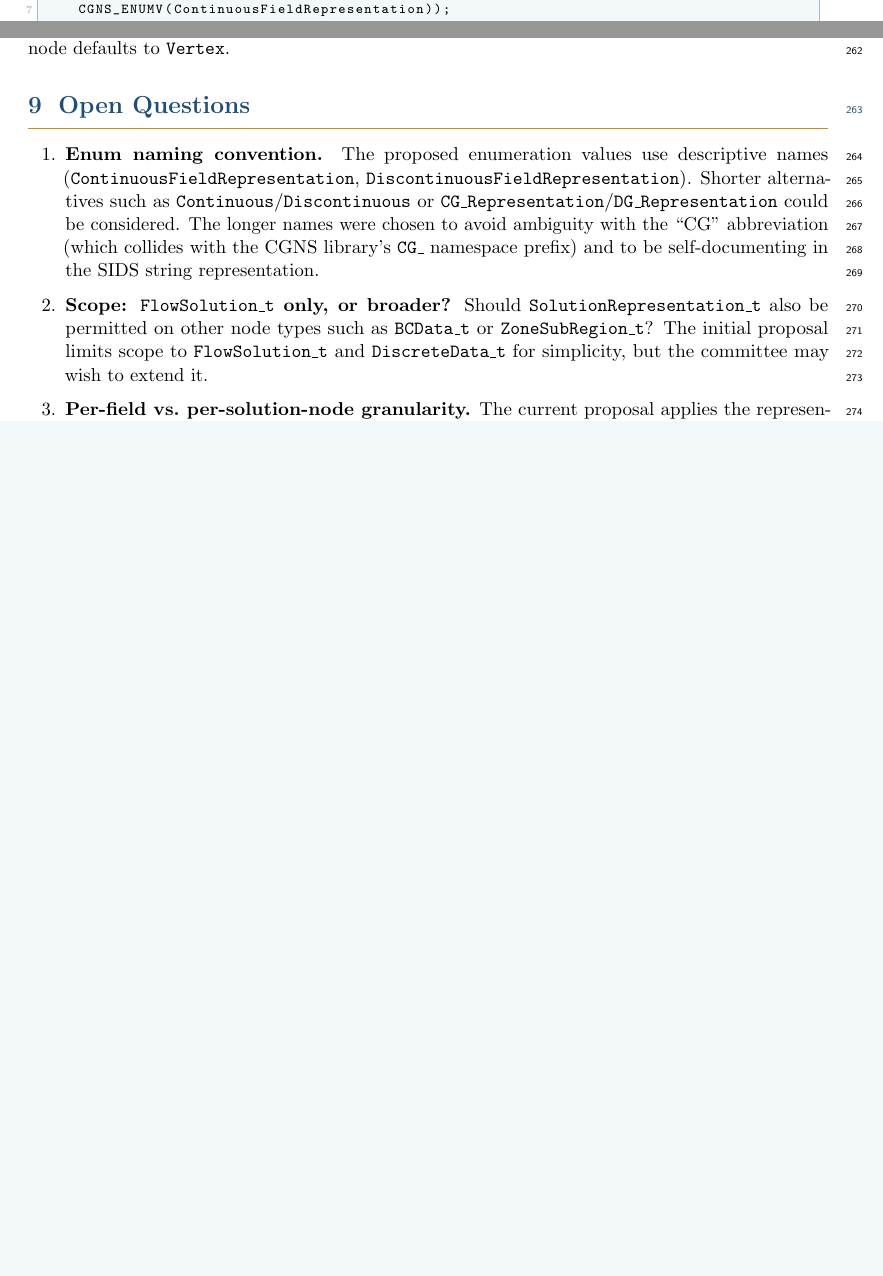
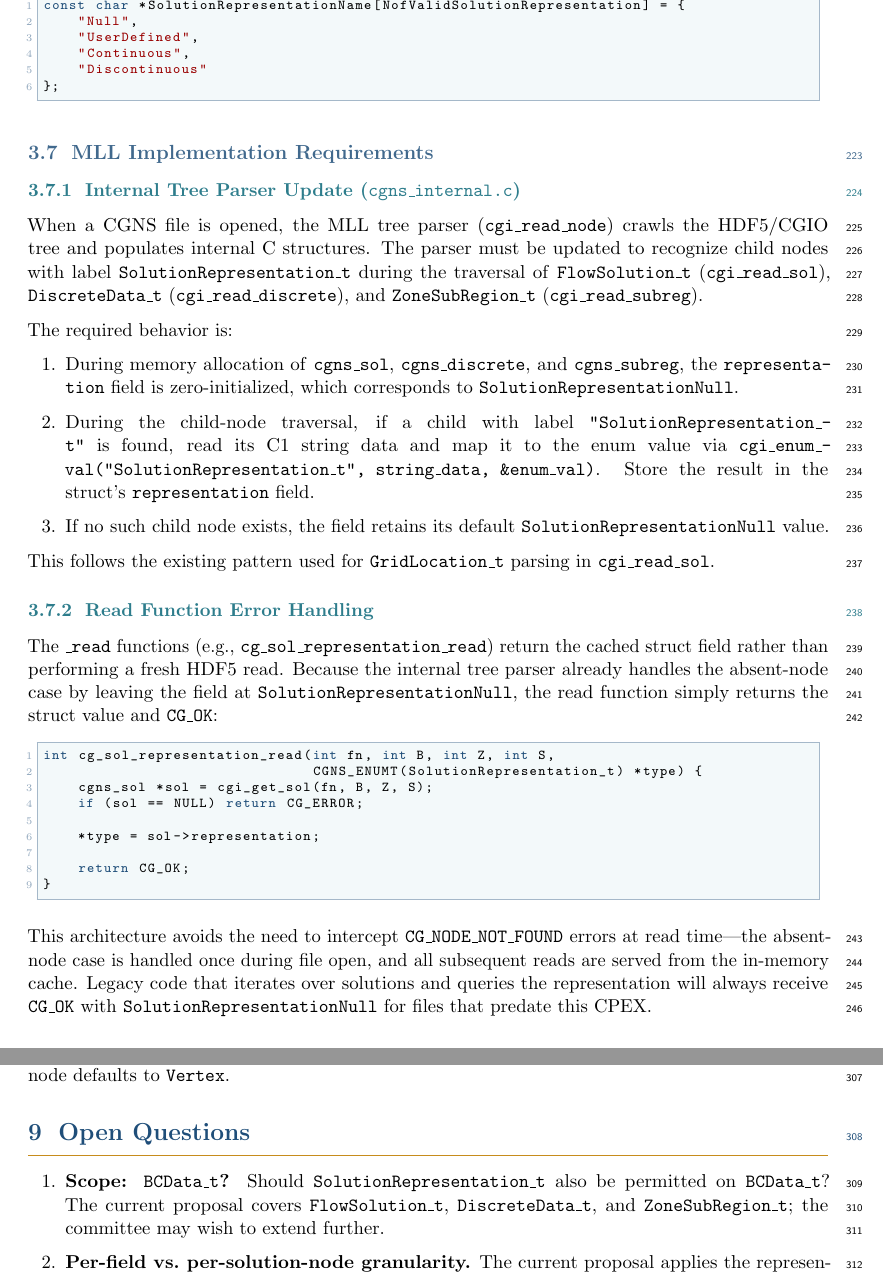
Before and after one commit to brtnfld/CPEX-0050, a LaTeX document (CPEX-0050-solution-representation.tex): two parts of pages 10 and 12 of 13 before the commit and two parts of pages 10 and 14 of 15 after it, joined at a grey line, cut at the place of the change, the shorter picture padded with empty space. Compiled offline with pdfLaTeX.

Commit message:
Address reviewer comments on CPEX-0050 proposal
- Add ZoneSubRegion_t (SIDS 9.4) support: SIDS node definition,
  C/Fortran API functions (cg_subreg_representation_read/write),
  internal cgns_subreg struct change
- Specify MLL internal tree parser requirements for populating
  the representation field during file open (cgi_read_sol, etc.)
- Clarify read function error handling: cached struct field avoids
  CG_NODE_NOT_FOUND interception at read time
- Add SolutionRepresentationName[] lookup table initialization
- Shorten enum values: Continuous/Discontinuous (matching
  GridLocation_t naming convention, e.g. "Vertex" not "VertexLocation")
- Update SIDS Impact, API summary table, and Open Questions

```diff
--- a/CPEX-0050-solution-representation.tex
+++ b/CPEX-0050-solution-representation.tex
@@ -537,3 +600,73 @@ which is the zero-initialization value and the ``not specified'' state.
+\begin{lstlisting}[language=C]
+const char *SolutionRepresentationName[NofValidSolutionRepresentation] = {
+    "Null",
+    "UserDefined",
+    "Continuous",
+    "Discontinuous"
+};
+\end{lstlisting}
+
+\subsection{MLL Implementation Requirements}
+\label{sec:mll-impl}
+
+\subsubsection{Internal Tree Parser Update (\texttt{cgns\_internal.c})}
+
+When a CGNS file is opened, the MLL tree parser
+(\texttt{cgi\_read\_node}) crawls the HDF5/CGIO tree and populates
+internal C structures.  The parser must be updated to recognize child
+nodes with label \texttt{SolutionRepresentation\_t} during the
+traversal of \texttt{FlowSolution\_t} (\texttt{cgi\_read\_sol}),
+\texttt{DiscreteData\_t} (\texttt{cgi\_read\_discrete}), and
+\texttt{ZoneSubRegion\_t} (\texttt{cgi\_read\_subreg}).
+
+The required behavior is:
+
+\begin{enumerate}[leftmargin=2em]
+\item During memory allocation of \texttt{cgns\_sol},
+  \texttt{cgns\_discrete}, and \texttt{cgns\_subreg}, the
+  \texttt{representation} field is zero-initialized, which corresponds
+  to \texttt{SolutionRepresentationNull}.
+\item During the child-node traversal, if a child with label
+  \texttt{"SolutionRepresentation\_t"} is found, read its C1 string
+  data and map it to the enum value via
+  \texttt{cgi\_enum\_val("SolutionRepresentation\_t", string\_data,
+  \&enum\_val)}.  Store the result in the struct's
+  \texttt{representation} field.
+\item If no such child node exists, the field retains its default
+  \texttt{SolutionRepresentationNull} value.
+\end{enumerate}
+
+This follows the existing pattern used for \texttt{GridLocation\_t}
+parsing in \texttt{cgi\_read\_sol}.
+
+\subsubsection{Read Function Error Handling}
+
+The \texttt{\_read} functions (e.g.,
+\texttt{cg\_sol\_representation\_read}) return the cached struct field
+rather than performing a fresh HDF5 read.  Because the internal tree
+parser already handles the absent-node case by leaving the field at
+\texttt{SolutionRepresentationNull}, the read function simply returns
+the struct value and \texttt{CG\_OK}:
+
+\begin{lstlisting}[language=C]
+int cg_sol_representation_read(int fn, int B, int Z, int S,
+                               CGNS_ENUMT(SolutionRepresentation_t) *type) {
+    cgns_sol *sol = cgi_get_sol(fn, B, Z, S);
+    if (sol == NULL) return CG_ERROR;
+
+    *type = sol->representation;
+
+    return CG_OK;
+}
+\end{lstlisting}
+
+This architecture avoids the need to intercept
+\texttt{CG\_NODE\_NOT\_FOUND} errors at read time---the absent-node
+case is handled once during file open, and all subsequent reads are
+served from the in-memory cache.  Legacy code that iterates over
+solutions and queries the representation will always receive
+\texttt{CG\_OK} with \texttt{SolutionRepresentationNull} for files
+that predate this CPEX.
 
 %% ═════════════════════════════════════════════════════════════════════════
 \section{Interaction with CPEX 0045 (Higher-Order Elements)}
@@ -621,7 +754,7 @@ cg_sol_write(fn, B, Z, "FlowSolution", CGNS_ENUMV(Vertex), &S);
 
 /* Mark as continuous (CG FEM) */
 cg_sol_representation_write(fn, B, Z, S,
-    CGNS_ENUMV(ContinuousFieldRepresentation));
+    CGNS_ENUMV(Continuous));
 
 /* Write solution data (one value per mesh vertex, shared) */
 cg_field_write(fn, B, Z, S, CGNS_ENUMV(RealDouble),
@@ -787,23 +924,11 @@ The node is written only when the representation is not
 
 \begin{enumerate}[leftmargin=2em]
 
-\item \textbf{Enum naming convention.}
-  The proposed enumeration values use descriptive names
-  (\texttt{ContinuousFieldRepresentation},
-  \texttt{DiscontinuousFieldRepresentation}).  Shorter alternatives
-  such as \texttt{Continuous}/\texttt{Discontinuous} or
-  \texttt{CG\_Representation}/\texttt{DG\_Representation} could be
-  considered.  The longer names were chosen to avoid ambiguity with
-  the ``CG'' abbreviation (which collides with the CGNS library's
-  \texttt{CG\_} namespace prefix) and to be self-documenting in the
-  SIDS string representation.
-
-\item \textbf{Scope: \texttt{FlowSolution\_t} only, or broader?}
+\item \textbf{Scope: \texttt{BCData\_t}?}
   Should \texttt{SolutionRepresentation\_t} also be permitted on
-  other node types such as \texttt{BCData\_t} or
-  \texttt{ZoneSubRegion\_t}?  The initial proposal limits scope to
-  \texttt{FlowSolution\_t} and \texttt{DiscreteData\_t} for
-  simplicity, but the committee may wish to extend it.
+  \texttt{BCData\_t}?  The current proposal covers
+  \texttt{FlowSolution\_t}, \texttt{DiscreteData\_t}, and
+  \texttt{ZoneSubRegion\_t}; the committee may wish to extend further.
 
 \item \textbf{Per-field vs.\ per-solution-node granularity.}
   The current proposal applies the representation at the
```
Also changed, not shown: CPEX-0050-solution-representation.tex (115 more changed lines).
